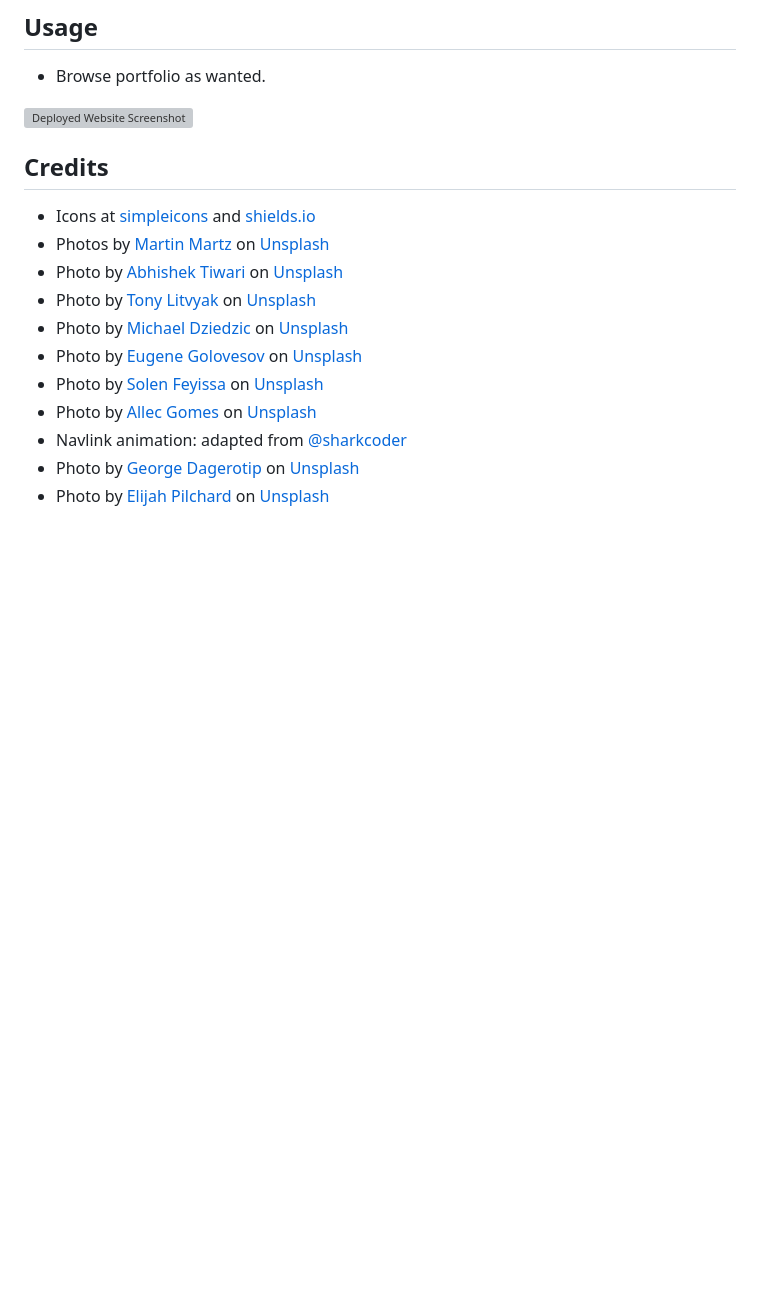
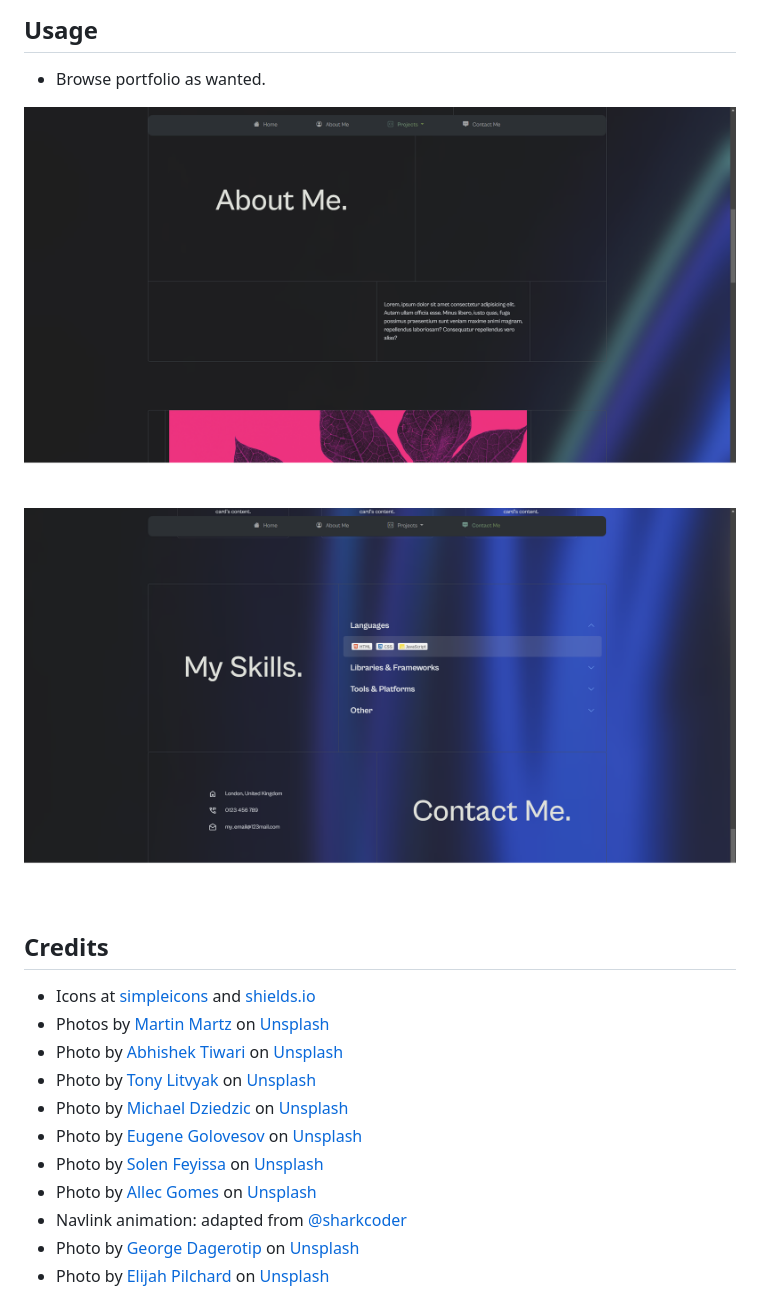
Before and after one commit to jg2002-j/bootstrap-portfolio, a Markdown page: README.md, the part around the change. Rendered like a GitHub page; pictures changed too: images/deployed.png (added), images/deployed2.png (added); blank space fills up the shorter version; grey boxes are pictures that could not be loaded.

Commit message:
updated README.md and added deployment screenshots

```diff
--- a/README.md
+++ b/README.md
@@ -29,6 +29,7 @@ No installation required. Access the deployed GitPages website [here.](https://j
 - Browse portfolio as wanted.
 
 ![Deployed Website Screenshot](./images/deployed.png)
+![Deployed Website Screenshot](./images/deployed2.png)
 
 ## Credits
 - Icons at [simpleicons](https://simpleicons.org/) and [shields.io](https://shields.io/)
```
